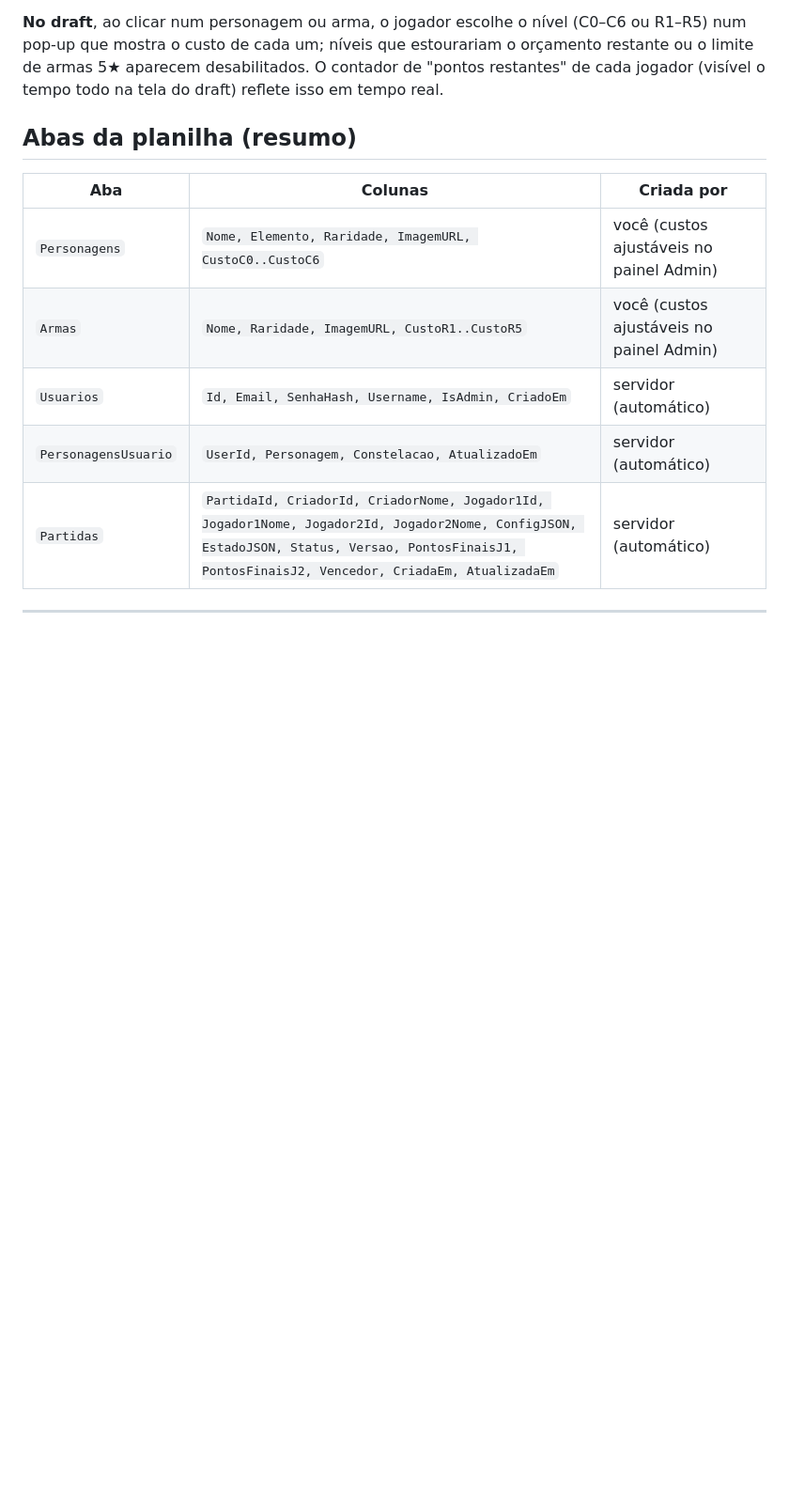
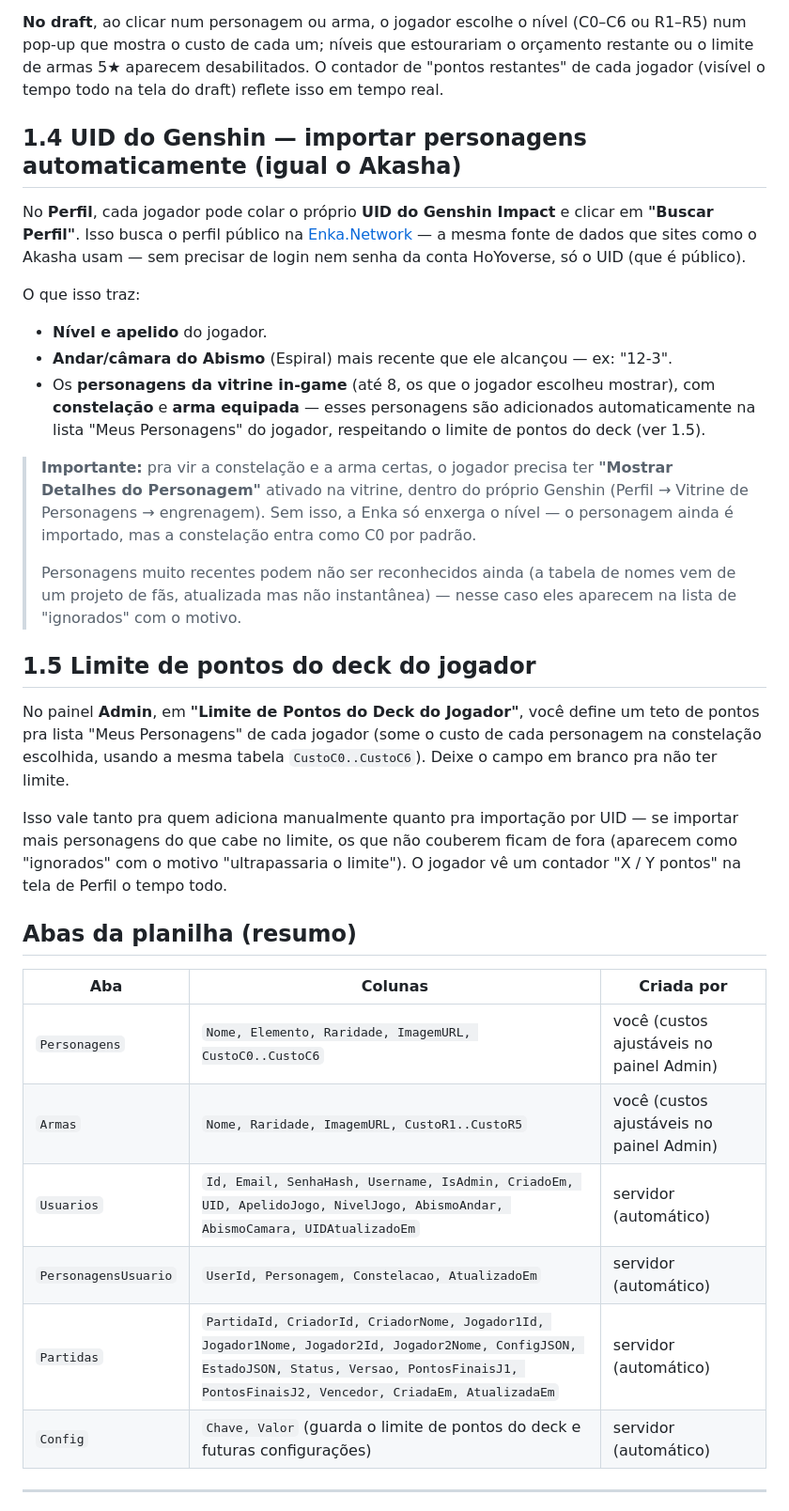
Before and after one commit to kenersoncruz743-arch/genshin1, a Markdown page: README.md, the part around one of its changes. Shown at 94% size. Rendered like a GitHub page; blank space fills up the shorter version.

```diff
--- a/README.md
+++ b/README.md
@@ -86,15 +90,35 @@ Cada campo salva sozinho assim que você sai dele (não precisa de botão "salva
 
 **No draft**, ao clicar num personagem ou arma, o jogador escolhe o nível (C0–C6 ou R1–R5) num pop-up que mostra o custo de cada um; níveis que estourariam o orçamento restante ou o limite de armas 5★ aparecem desabilitados. O contador de "pontos restantes" de cada jogador (visível o tempo todo na tela do draft) reflete isso em tempo real.
 
+## 1.4 UID do Genshin — importar personagens automaticamente (igual o Akasha)
+
+No **Perfil**, cada jogador pode colar o próprio **UID do Genshin Impact** e clicar em **"Buscar Perfil"**. Isso busca o perfil público na [Enka.Network](https://enka.network) — a mesma fonte de dados que sites como o Akasha usam — sem precisar de login nem senha da conta HoYoverse, só o UID (que é público).
+
+O que isso traz:
+- **Nível e apelido** do jogador.
+- **Andar/câmara do Abismo** (Espiral) mais recente que ele alcançou — ex: "12-3".
+- Os **personagens da vitrine in-game** (até 8, os que o jogador escolheu mostrar), com **constelação** e **arma equipada** — esses personagens são adicionados automaticamente na lista "Meus Personagens" do jogador, respeitando o limite de pontos do deck (ver 1.5).
+
+> **Importante:** pra vir a constelação e a arma certas, o jogador precisa ter **"Mostrar Detalhes do Personagem"** ativado na vitrine, dentro do próprio Genshin (Perfil → Vitrine de Personagens → engrenagem). Sem isso, a Enka só enxerga o nível — o personagem ainda é importado, mas a constelação entra como C0 por padrão.
+>
+> Personagens muito recentes podem não ser reconhecidos ainda (a tabela de nomes vem de um projeto de fãs, atualizada mas não instantânea) — nesse caso eles aparecem na lista de "ignorados" com o motivo.
+
+## 1.5 Limite de pontos do deck do jogador
+
+No painel **Admin**, em **"Limite de Pontos do Deck do Jogador"**, você define um teto de pontos pra lista "Meus Personagens" de cada jogador (some o custo de cada personagem na constelação escolhida, usando a mesma tabela `CustoC0..CustoC6`). Deixe o campo em branco pra não ter limite.
+
+Isso vale tanto pra quem adiciona manualmente quanto pra importação por UID — se importar mais personagens do que cabe no limite, os que não couberem ficam de fora (aparecem como "ignorados" com o motivo "ultrapassaria o limite"). O jogador vê um contador "X / Y pontos" na tela de Perfil o tempo todo.
+
 ## Abas da planilha (resumo)
 
 | Aba | Colunas | Criada por |
 |---|---|---|
 | `Personagens` | `Nome, Elemento, Raridade, ImagemURL, CustoC0..CustoC6` | você (custos ajustáveis no painel Admin) |
 | `Armas` | `Nome, Raridade, ImagemURL, CustoR1..CustoR5` | você (custos ajustáveis no painel Admin) |
-| `Usuarios` | `Id, Email, SenhaHash, Username, IsAdmin, CriadoEm` | servidor (automático) |
+| `Usuarios` | `Id, Email, SenhaHash, Username, IsAdmin, CriadoEm, UID, ApelidoJogo, NivelJogo, AbismoAndar, AbismoCamara, UIDAtualizadoEm` | servidor (automático) |
 | `PersonagensUsuario` | `UserId, Personagem, Constelacao, AtualizadoEm` | servidor (automático) |
 | `Partidas` | `PartidaId, CriadorId, CriadorNome, Jogador1Id, Jogador1Nome, Jogador2Id, Jogador2Nome, ConfigJSON, EstadoJSON, Status, Versao, PontosFinaisJ1, PontosFinaisJ2, Vencedor, CriadaEm, AtualizadaEm` | servidor (automático) |
+| `Config` | `Chave, Valor` (guarda o limite de pontos do deck e futuras configurações) | servidor (automático) |
 
 ---
 
```
Also changed, not shown: other parts of README.md (+9 -4 lines).
